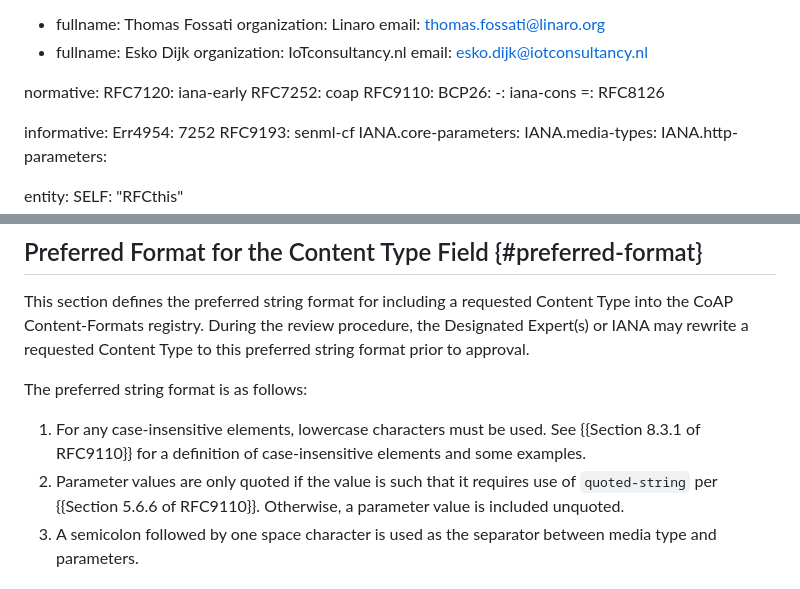
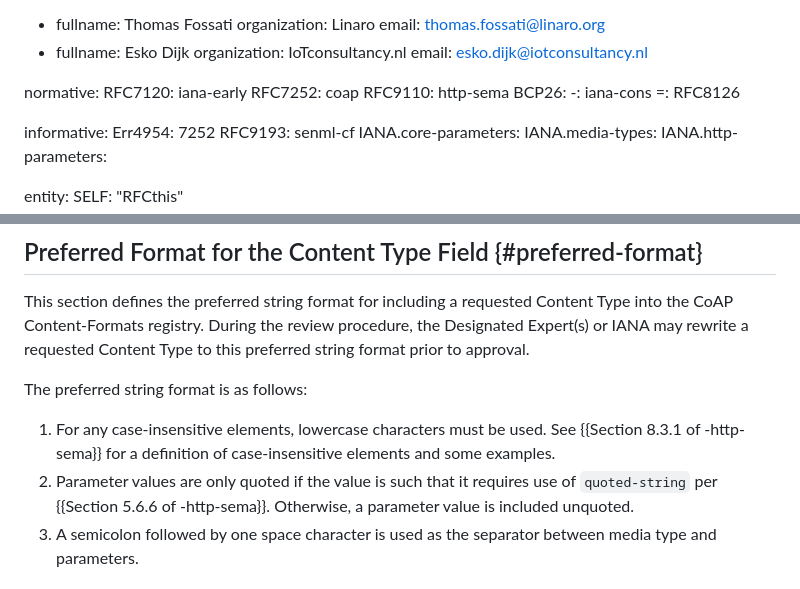
Before and after one commit to core-wg/cf-reg-update, a Markdown page: draft-ietf-core-cf-reg-update.md, 2 parts joined by grey strips. Drawn GitHub-style.

Commit message:
add ref label for RFC9110
Signed-off-by: Thomas Fossati <thomas.fossati@linaro.org>

```diff
--- a/draft-ietf-core-cf-reg-update.md
+++ b/draft-ietf-core-cf-reg-update.md
@@ -37,7 +37,7 @@ author:
 normative:
   RFC7120: iana-early
   RFC7252: coap
-  RFC9110:
+  RFC9110: http-sema
   BCP26:
     -: iana-cons
     =: RFC8126
@@ -204,8 +204,8 @@ During the review procedure, the Designated Expert(s) or IANA may rewrite a requ
 The preferred string format is as follows:
 
 1. For any case-insensitive elements, lowercase characters must be used.
-   See {{Section 8.3.1 of RFC9110}} for a definition of case-insensitive elements and some examples.
-1. Parameter values are only quoted if the value is such that it requires use of `quoted-string` per {{Section 5.6.6 of RFC9110}}.
+   See {{Section 8.3.1 of -http-sema}} for a definition of case-insensitive elements and some examples.
+1. Parameter values are only quoted if the value is such that it requires use of `quoted-string` per {{Section 5.6.6 of -http-sema}}.
    Otherwise, a parameter value is included unquoted.
 1. A semicolon followed by one space character is used as the separator between media type and parameters.
 
```
